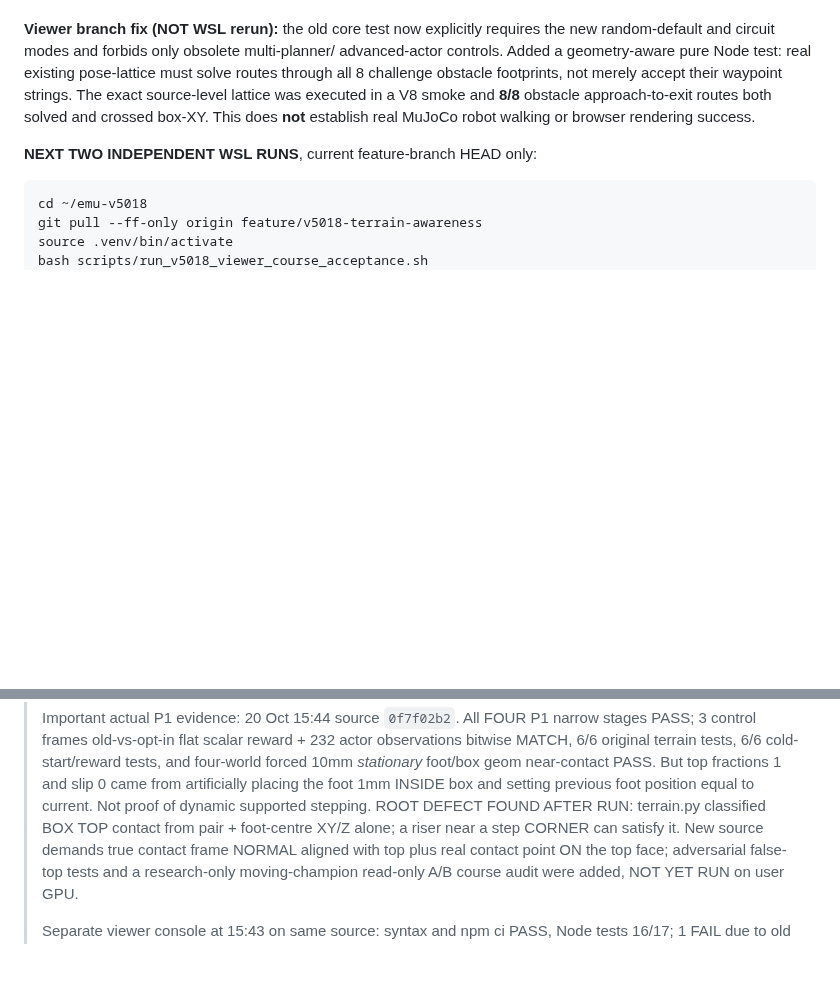
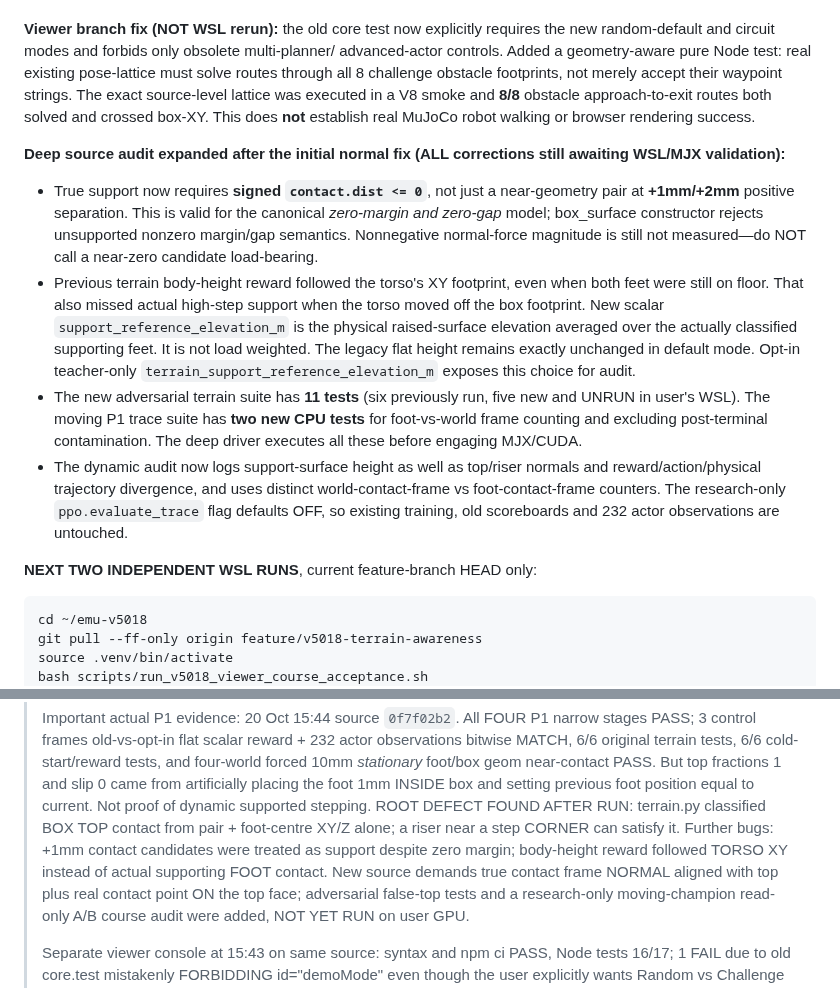
Before and after one commit to mdt733/emu, a Markdown page: docs/V5018_HANDOVER.md, 2 parts joined by grey strips. Drawn GitHub-style; blank space fills up the shorter version.

Commit message:
docs(v5018): hand over root physics corrections, 11+2 new unrun tests and actual support-height dynamic auditing

```diff
--- a/docs/V5018_HANDOVER.md
+++ b/docs/V5018_HANDOVER.md
@@ -965,6 +965,59 @@ This does **not** establish
 real MuJoCo robot walking or
 browser rendering success.
 
+**Deep source audit expanded after the initial normal fix
+(ALL corrections still awaiting WSL/MJX validation):**
+
+- True support now requires **signed
+  `contact.dist <= 0`**, not just a
+  near-geometry pair at **+1mm/+2mm**
+  positive separation. This is valid
+  for the canonical *zero-margin and
+  zero-gap* model; box_surface
+  constructor rejects unsupported
+  nonzero margin/gap semantics.
+  Nonnegative normal-force magnitude
+  is still not measured—do NOT call
+  a near-zero candidate load-bearing.
+- Previous terrain body-height reward
+  followed the torso's XY footprint,
+  even when both feet were still on
+  floor. That also missed actual
+  high-step support when the torso
+  moved off the box footprint.
+  New scalar `support_reference_elevation_m`
+  is the physical raised-surface
+  elevation averaged over the
+  actually classified supporting
+  feet. It is not load weighted.
+  The legacy flat height remains
+  exactly unchanged in default
+  mode. Opt-in teacher-only
+  `terrain_support_reference_elevation_m`
+  exposes this choice for audit.
+- The new adversarial terrain
+  suite has **11 tests** (six
+  previously run, five new and
+  UNRUN in user's WSL). The moving
+  P1 trace suite has **two new
+  CPU tests** for foot-vs-world
+  frame counting and excluding
+  post-terminal contamination.
+  The deep driver executes all
+  these before engaging MJX/CUDA.
+- The dynamic audit now logs
+  support-surface height as well
+  as top/riser normals and
+  reward/action/physical trajectory
+  divergence, and uses distinct
+  world-contact-frame vs
+  foot-contact-frame counters.
+  The research-only `ppo.evaluate_trace`
+  flag defaults OFF, so existing
+  training, old scoreboards and
+  232 actor observations are
+  untouched.
+
 **NEXT TWO INDEPENDENT WSL RUNS**,
 current feature-branch HEAD only:
 
@@ -1112,6 +1165,12 @@ evidence and user-approved PR.**
 > contact from pair + foot-centre
 > XY/Z alone; a riser near
 > a step CORNER can satisfy it.
+> Further bugs: +1mm contact
+> candidates were treated as
+> support despite zero margin;
+> body-height reward followed
+> TORSO XY instead of actual
+> supporting FOOT contact.
 > New source demands true contact
 > frame NORMAL aligned with top
 > plus real contact point ON
```
